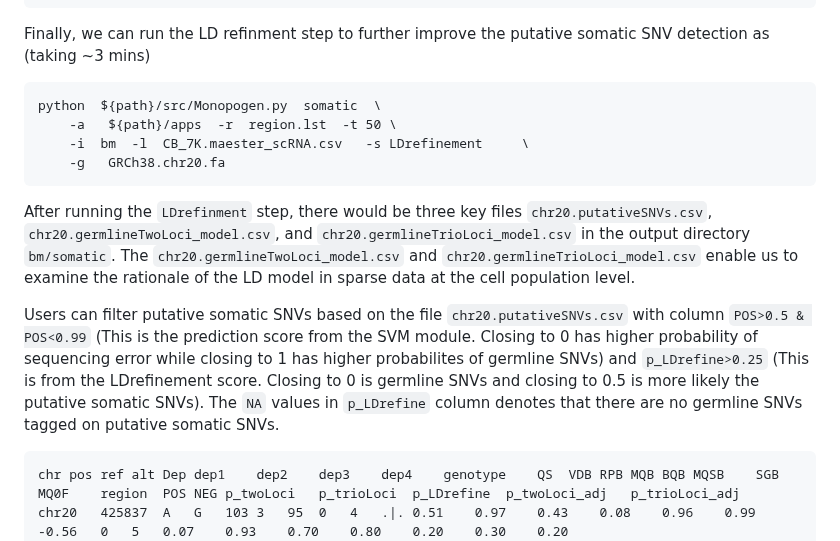
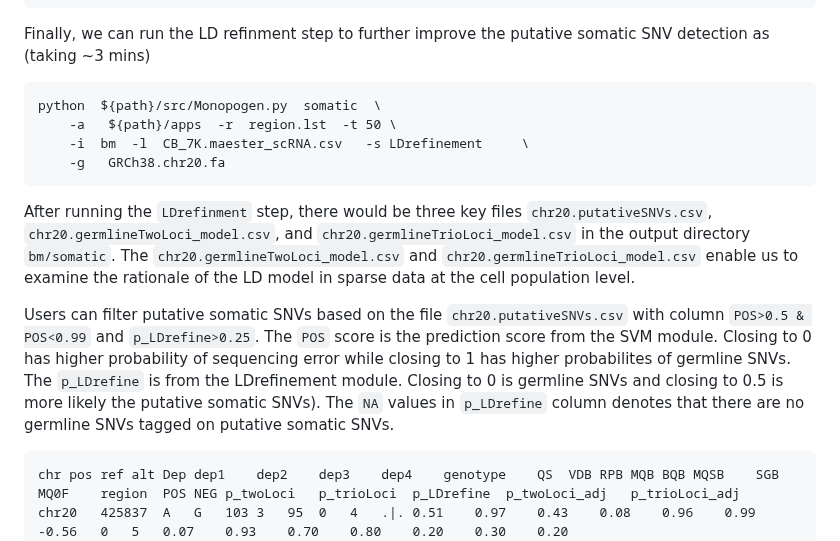
Before and after one commit to KChen-lab/Monopogen, a Markdown page: README.md, the part around the change. Drawn GitHub-style.

````diff
--- a/README.md
+++ b/README.md
@@ -1110,7 +1110,6 @@ Lines   total/split/realigned/skipped:  1593789/42248/4781/0
 [2023-05-08 11:12:18,811] INFO     Monopogen.py Success! See instructions above.
 ```
 Finally, we can run the LD refinment step to further improve the putative somatic SNV detection as (taking ~3 mins)
-
 ```
 python  ${path}/src/Monopogen.py  somatic  \
     -a   ${path}/apps  -r  region.lst  -t 50 \
@@ -1121,7 +1120,7 @@ After running the `LDrefinment` step, there would be three key files `chr20.puta
 
 <image src="./example/maester.chr20_LDrefinement_germline.png" width="600">
 
-Users can filter putative somatic SNVs based on the file `chr20.putativeSNVs.csv` with column `POS>0.5 & POS<0.99` (This is the prediction score from the SVM module. Closing to 0 has higher probability of sequencing error while closing to 1 has higher probabilites of germline SNVs) and `p_LDrefine>0.25` (This is from the LDrefinement score. Closing to 0 is germline SNVs and closing to 0.5 is more likely the putative somatic SNVs). The `NA` values in `p_LDrefine` column denotes that there are no germline SNVs tagged on putative somatic SNVs.
+Users can filter putative somatic SNVs based on the file `chr20.putativeSNVs.csv` with column `POS>0.5 & POS<0.99` and `p_LDrefine>0.25`. The `POS` score is the prediction score from the SVM module. Closing to 0 has higher probability of sequencing error while closing to 1 has higher probabilites of germline SNVs. The `p_LDrefine` is from the LDrefinement module. Closing to 0 is germline SNVs and closing to 0.5 is more likely the putative somatic SNVs). The `NA` values in `p_LDrefine` column denotes that there are no germline SNVs tagged on putative somatic SNVs.
 ```
 chr	pos	ref	alt	Dep	dep1	dep2	dep3	dep4	genotype	QS	VDB	RPB	MQB	BQB	MQSB	SGB	MQ0F	region	POS	NEG	p_twoLoci	p_trioLoci	p_LDrefine	p_twoLoci_adj	p_trioLoci_adj
 chr20	425837	A	G	103	3	95	0	4	.|.	0.51	0.97	0.43	0.08	0.96	0.99	-0.56	0	5	0.07	0.93	0.70	0.80	0.20	0.30	0.20
````
